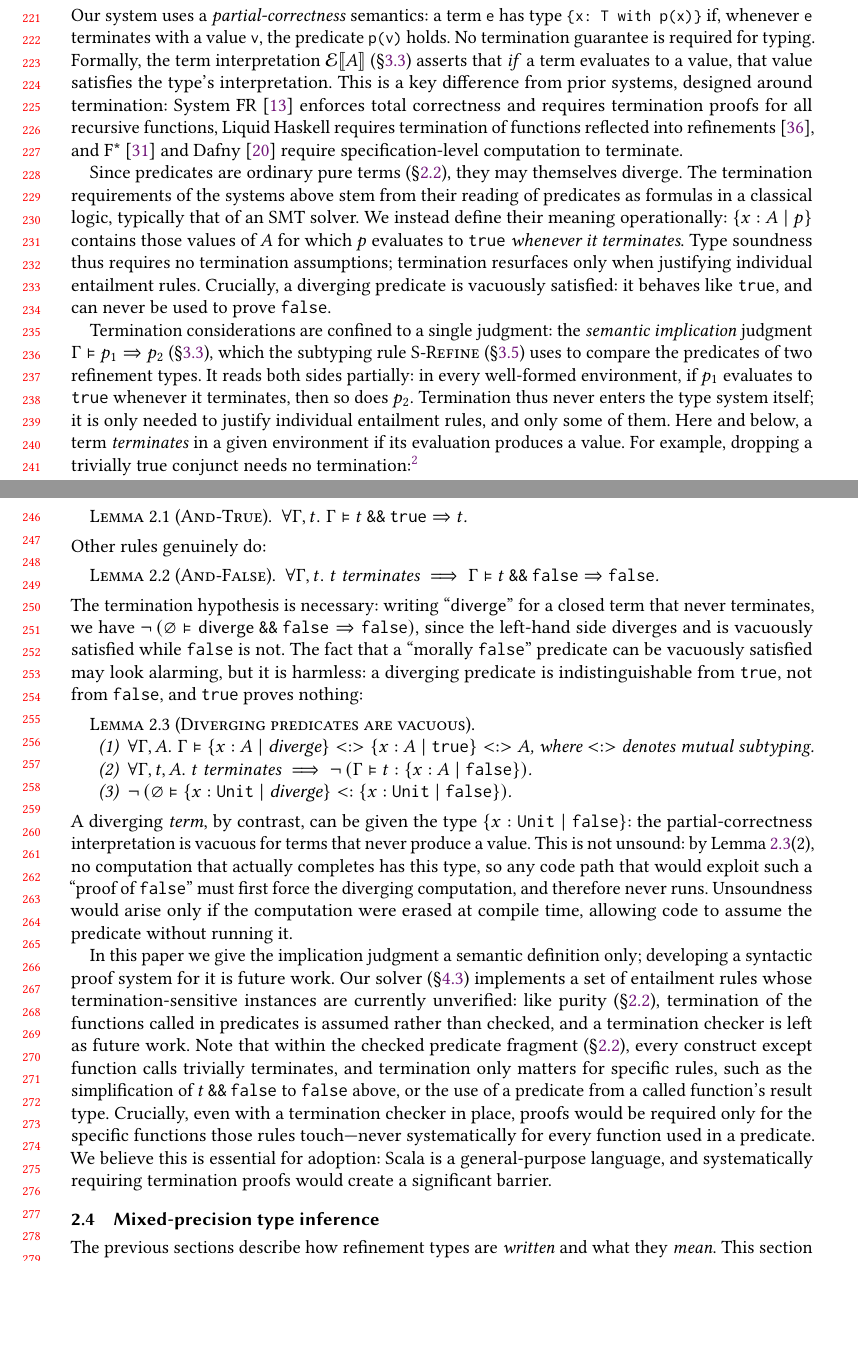
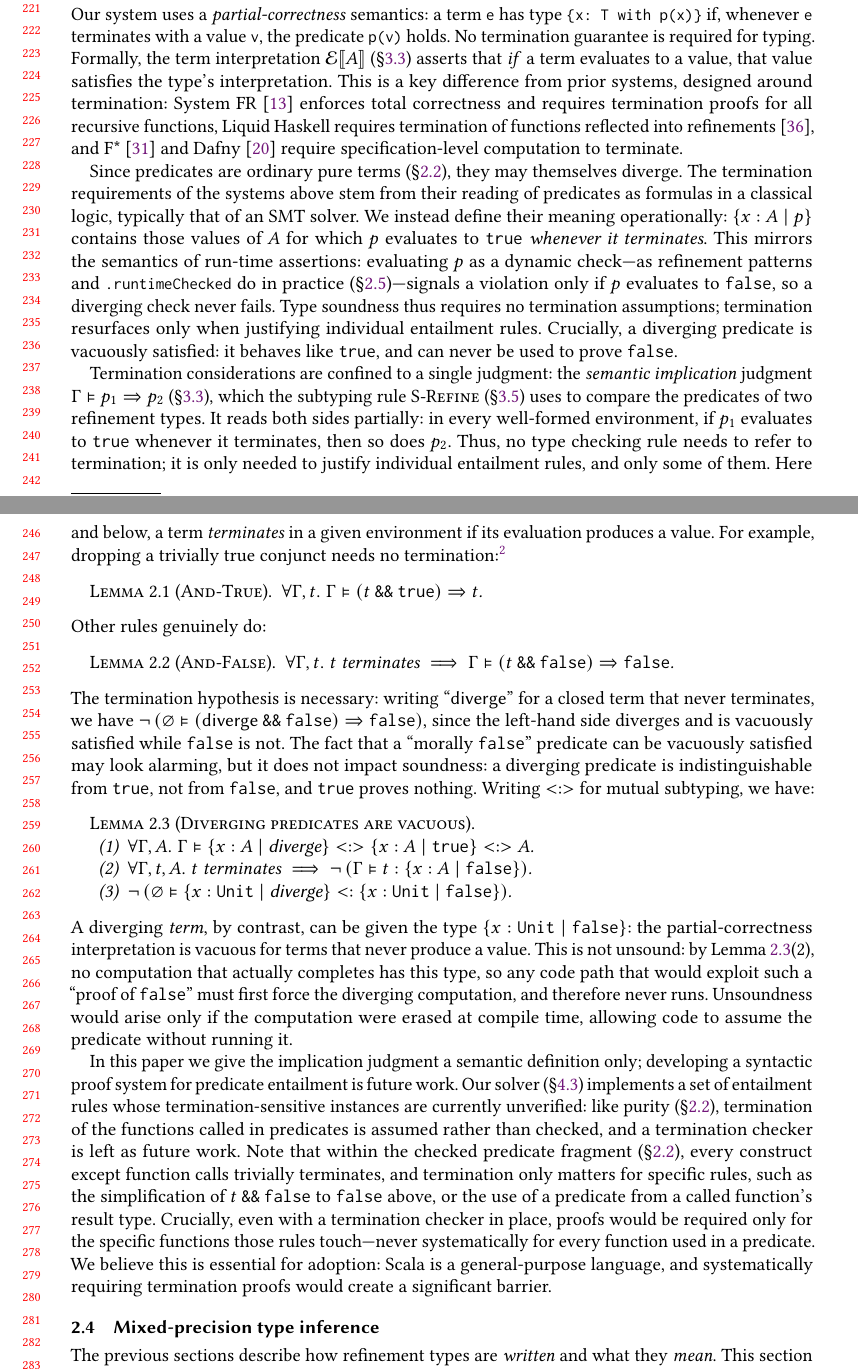
Before and after one commit to mbovel/first-class-refinement-types-in-scala, a LaTeX paper (paper/paper.tex): two parts of pages 5 and 6 of 28, joined at a grey line, cut so that both start at the same text, the shorter picture padded with empty space. Compiled offline with pdfLaTeX.

Commit message:
Address Viktor's feedback
- Mark skolem change as review-unrelated implementation detail
- Say 'proof system for predicate entailment' explicitly
- Define <:> in prose before the vacuity lemma
- Mark run-time checks as implementation-level in assertion analogy
- Note that predicate semantics mirrors run-time assertions
- A diverging dynamic check never signals a violation, matching the partial-correctness reading; ties into the run-time checks of 2.5.
- Say 'does not impact soundness' instead of 'harmless'
- Parenthesize conjunctions in entailment formulas
- Move "a generalization of Floyd-Hoare logic" citation

Co-Authored-By: Claude Fable 5 <noreply@anthropic.com>

```diff
--- a/paper/paper.tex
+++ b/paper/paper.tex
@@ -304,26 +304,26 @@ We do not currently enforce purity of called functions: our solver assumes all f
 
 Our system uses a \emph{partial-correctness} semantics: a term~\lstinline!e! has type \lstinline!{x: T with p(x)}! if, whenever \lstinline!e! terminates with a value~\lstinline!v!, the predicate \lstinline!p(v)! holds. No termination guarantee is required for typing. Formally, the term interpretation $\mathcal{E}\llbracket A \rrbracket$ (\S\ref{sec:interpretation}) asserts that \emph{if} a term evaluates to a value, that value satisfies the type's interpretation. This is a key difference from prior systems, designed around termination: System~FR~\cite{hamza2019} enforces total correctness and requires termination proofs for all recursive functions, Liquid Haskell requires termination of functions reflected into refinements~\cite{vazou2014}, and F*~\cite{swamy2016} and Dafny~\cite{leino2010} require specification-level computation to terminate.
 
-Since predicates are ordinary pure terms (\S\ref{sec:purity}), they may themselves diverge. The termination requirements of the systems above stem from their reading of predicates as formulas in a classical logic, typically that of an SMT solver. We instead define their meaning operationally: $\{x : A \mid p\}$ contains those values of~$A$ for which $p$ evaluates to $\texttt{true}$ \emph{whenever it terminates}. Type soundness thus requires no termination assumptions; termination resurfaces only when justifying individual entailment rules. Crucially, a diverging predicate is vacuously satisfied: it behaves like $\texttt{true}$, and can never be used to prove $\texttt{false}$.
+Since predicates are ordinary pure terms (\S\ref{sec:purity}), they may themselves diverge. The termination requirements of the systems above stem from their reading of predicates as formulas in a classical logic, typically that of an SMT solver. We instead define their meaning operationally: $\{x : A \mid p\}$ contains those values of~$A$ for which $p$ evaluates to $\texttt{true}$ \emph{whenever it terminates}. This mirrors the semantics of run-time assertions: evaluating $p$ as a dynamic check---as refinement patterns and \lstinline!.runtimeChecked! do in practice (\S\ref{sec:runtime})---signals a violation only if $p$ evaluates to $\texttt{false}$, so a diverging check never fails. Type soundness thus requires no termination assumptions; termination resurfaces only when justifying individual entailment rules. Crucially, a diverging predicate is vacuously satisfied: it behaves like $\texttt{true}$, and can never be used to prove $\texttt{false}$.
 
-Termination considerations are confined to a single judgment: the \emph{semantic implication} judgment $\Gamma \vDash p_1 \Rightarrow p_2$ (\S\ref{sec:interpretation}), which the subtyping rule \textsc{S-Refine} (\S\ref{sec:subtyping}) uses to compare the predicates of two refinement types. It reads both sides partially: in every well-formed environment, if $p_1$ evaluates to $\texttt{true}$ whenever it terminates, then so does $p_2$. Termination thus never enters the type system itself; it is only needed to justify individual entailment rules, and only some of them. Here and below, a term \emph{terminates} in a given environment if its evaluation produces a value. For example, dropping a trivially true conjunct needs no termination:\footnote{The lemmas in this subsection are proved in our Rocq mechanization, in the file \texttt{ExamplesPartialSoundness.v}.}
+Termination considerations are confined to a single judgment: the \emph{semantic implication} judgment $\Gamma \vDash p_1 \Rightarrow p_2$ (\S\ref{sec:interpretation}), which the subtyping rule \textsc{S-Refine} (\S\ref{sec:subtyping}) uses to compare the predicates of two refinement types. It reads both sides partially: in every well-formed environment, if $p_1$ evaluates to $\texttt{true}$ whenever it terminates, then so does $p_2$. Thus, no type checking rule needs to refer to termination; it is only needed to justify individual entailment rules, and only some of them. Here and below, a term \emph{terminates} in a given environment if its evaluation produces a value. For example, dropping a trivially true conjunct needs no termination:\footnote{The lemmas in this subsection are proved in our Rocq mechanization, in the file \texttt{ExamplesPartialSoundness.v}.}
 
 \begin{lemma}[\textsc{And-True}]\label{lem:and-true}
-  $\forall \Gamma, t. \;\Gamma \vDash t \mathbin{\texttt{\&\&}} \texttt{true} \Rightarrow t$.
+  $\forall \Gamma, t. \;\Gamma \vDash (t \mathbin{\texttt{\&\&}} \texttt{true}) \Rightarrow t$.
 \end{lemma}
 
 \noindent Other rules genuinely do:
 
 \begin{lemma}[\textsc{And-False}]\label{lem:and-false}
-  $\forall \Gamma, t. \; t \text{ terminates} \implies \Gamma \vDash t \mathbin{\texttt{\&\&}} \texttt{false} \Rightarrow \texttt{false}$.
+  $\forall \Gamma, t. \; t \text{ terminates} \implies \Gamma \vDash (t \mathbin{\texttt{\&\&}} \texttt{false}) \Rightarrow \texttt{false}$.
 \end{lemma}
 
-\noindent The termination hypothesis is necessary: writing ``$\textsf{diverge}$'' for a closed term that never terminates, we have $\neg\,(\varnothing \vDash \textsf{diverge} \mathbin{\texttt{\&\&}} \texttt{false} \Rightarrow \texttt{false})$, since the left-hand side diverges and is vacuously satisfied while $\texttt{false}$ is not. The fact that a ``morally $\texttt{false}$'' predicate can be vacuously satisfied may look alarming, but it is harmless: a diverging predicate is indistinguishable from $\texttt{true}$, not from $\texttt{false}$, and $\texttt{true}$ proves nothing:
+\noindent The termination hypothesis is necessary: writing ``$\textsf{diverge}$'' for a closed term that never terminates, we have $\neg\,(\varnothing \vDash (\textsf{diverge} \mathbin{\texttt{\&\&}} \texttt{false}) \Rightarrow \texttt{false})$, since the left-hand side diverges and is vacuously satisfied while $\texttt{false}$ is not. The fact that a ``morally $\texttt{false}$'' predicate can be vacuously satisfied may look alarming, but it does not impact soundness: a diverging predicate is indistinguishable from $\texttt{true}$, not from $\texttt{false}$, and $\texttt{true}$ proves nothing. Writing ${<:>}$ for mutual subtyping, we have:
 
 \begin{lemma}[Diverging predicates are vacuous]\label{lem:diverge-vacuous}
   \leavevmode
   \begin{enumerate}[nosep]
-    \item $\forall \Gamma, A. \; \Gamma \vDash \{x : A \mid \textsf{diverge}\} \mathrel{<:>} \{x : A \mid \texttt{true}\} \mathrel{<:>} A$, where ${<:>}$ denotes mutual subtyping.
+    \item $\forall \Gamma, A. \; \Gamma \vDash \{x : A \mid \textsf{diverge}\} \mathrel{<:>} \{x : A \mid \texttt{true}\} \mathrel{<:>} A$.
     \item $\forall \Gamma, t, A. \; t \text{ terminates} \implies \neg\,(\Gamma \vDash t : \{x : A \mid \texttt{false}\})$.
     \item $\neg\,(\varnothing \vDash \{x : \texttt{Unit} \mid \textsf{diverge}\} <: \{x : \texttt{Unit} \mid \texttt{false}\})$.
   \end{enumerate}
@@ -331,7 +331,7 @@ Termination considerations are confined to a single judgment: the \emph{semantic
 
 \noindent A diverging \emph{term}, by contrast, can be given the type $\{x : \texttt{Unit} \mid \texttt{false}\}$: the partial-correctness interpretation is vacuous for terms that never produce a value. This is not unsound: by Lemma~\ref{lem:diverge-vacuous}(2), no computation that actually completes has this type, so any code path that would exploit such a ``proof of $\texttt{false}$'' must first force the diverging computation, and therefore never runs. Unsoundness would arise only if the computation were erased at compile time, allowing code to assume the predicate without running it.
 
-In this paper we give the implication judgment a semantic definition only; developing a syntactic proof system for it is future work. Our solver (\S\ref{sec:solver}) implements a set of entailment rules whose termination-sensitive instances are currently unverified: like purity (\S\ref{sec:purity}), termination of the functions called in predicates is assumed rather than checked, and a termination checker is left as future work. Note that within the checked predicate fragment (\S\ref{sec:purity}), every construct except function calls trivially terminates, and termination only matters for specific rules, such as the simplification of $t \mathbin{\texttt{\&\&}} \texttt{false}$ to $\texttt{false}$ above, or the use of a predicate from a called function's result type. Crucially, even with a termination checker in place, proofs would be required only for the specific functions those rules touch---never systematically for every function used in a predicate. We believe this is essential for adoption: Scala is a general-purpose language, and systematically requiring termination proofs would create a significant barrier.
+In this paper we give the implication judgment a semantic definition only; developing a syntactic proof system for predicate entailment is future work. Our solver (\S\ref{sec:solver}) implements a set of entailment rules whose termination-sensitive instances are currently unverified: like purity (\S\ref{sec:purity}), termination of the functions called in predicates is assumed rather than checked, and a termination checker is left as future work. Note that within the checked predicate fragment (\S\ref{sec:purity}), every construct except function calls trivially terminates, and termination only matters for specific rules, such as the simplification of $t \mathbin{\texttt{\&\&}} \texttt{false}$ to $\texttt{false}$ above, or the use of a predicate from a called function's result type. Crucially, even with a termination checker in place, proofs would be required only for the specific functions those rules touch---never systematically for every function used in a predicate. We believe this is essential for adoption: Scala is a general-purpose language, and systematically requiring termination proofs would create a significant barrier.
 
 \subsection{Mixed-precision type inference}\label{sec:inference}
 
```
Also changed, not shown: paper/CHANGELOG.md, paper/paper.tex (2 more changed lines).
